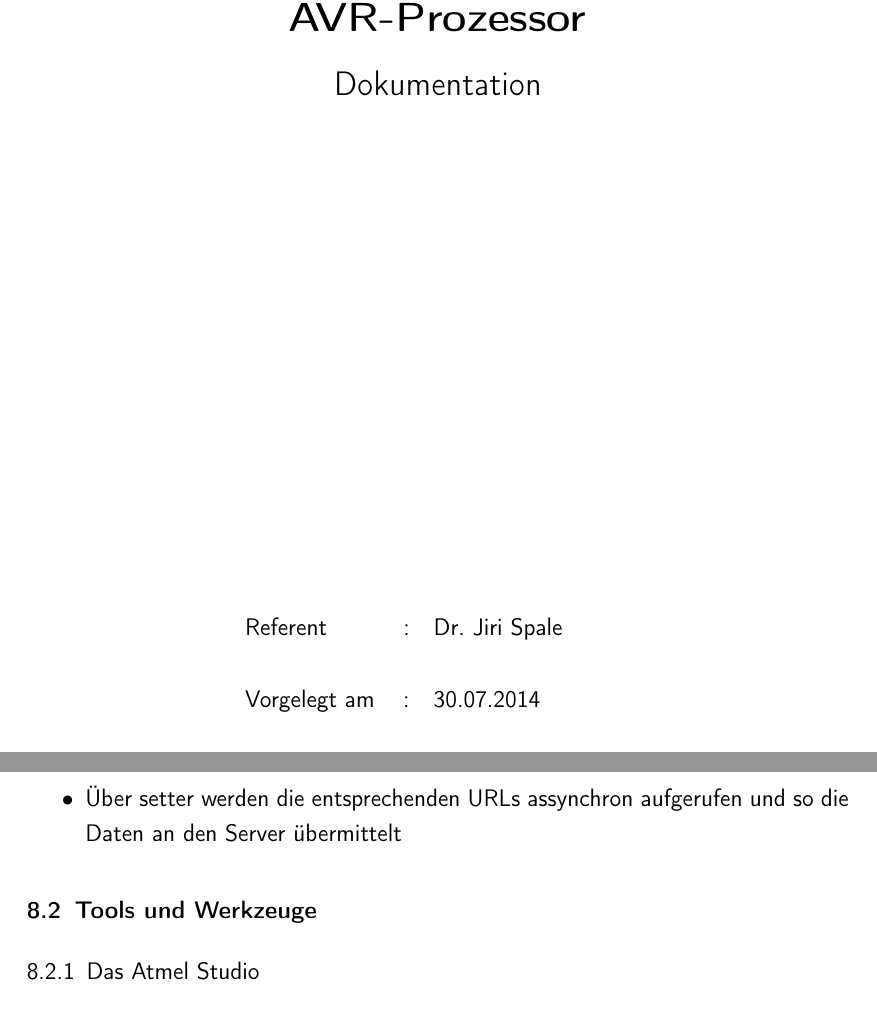
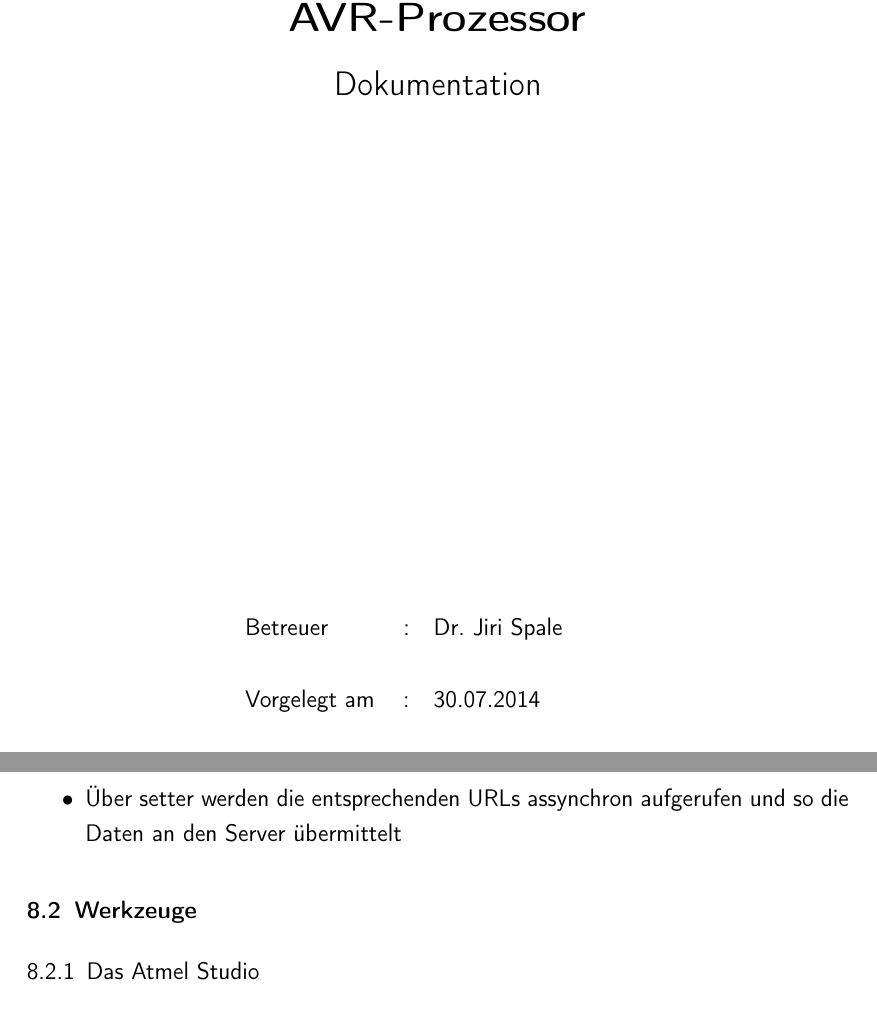
Before and after one commit to bits10/AC9SS15, a LaTeX thesis (Dokumentation/src/main.tex, which reads Dokumentation/src/content/framework/title.tex, Dokumentation/src/content/hintergrund.tex): two parts of pages 1 and 35 of 53, joined at a grey line, cut so that both start at the same text. Compiled offline with pdfLaTeX.

Commit message:
Update Dokumentation
Referent = Betreuer

```diff
--- a/Dokumentation/src/content/framework/title.tex
+++ b/Dokumentation/src/content/framework/title.tex
@@ -33,7 +33,7 @@
 \vfill
 \begin{center}
 \begin{tabular}{lcl}
-Referent  		&:& \docErsterReferent 	\\ \\
+Betreuer  		&:& \docErsterReferent 	\\ \\
 Vorgelegt am 	&:& \docAbgabedatum 	\\ \\
 Vorgelegt von 	&:& \docA\\
 				&&	\docB\\
--- a/Dokumentation/src/content/hintergrund.tex
+++ b/Dokumentation/src/content/hintergrund.tex
@@ -282,7 +282,7 @@ sieht folgendermaßen aus:
 	      Daten an den Server übermittelt
 \end{itemize}
 
-\section{Tools und Werkzeuge}
+\section{Werkzeuge}
 
 \subsection{Das Atmel Studio}
 
```
